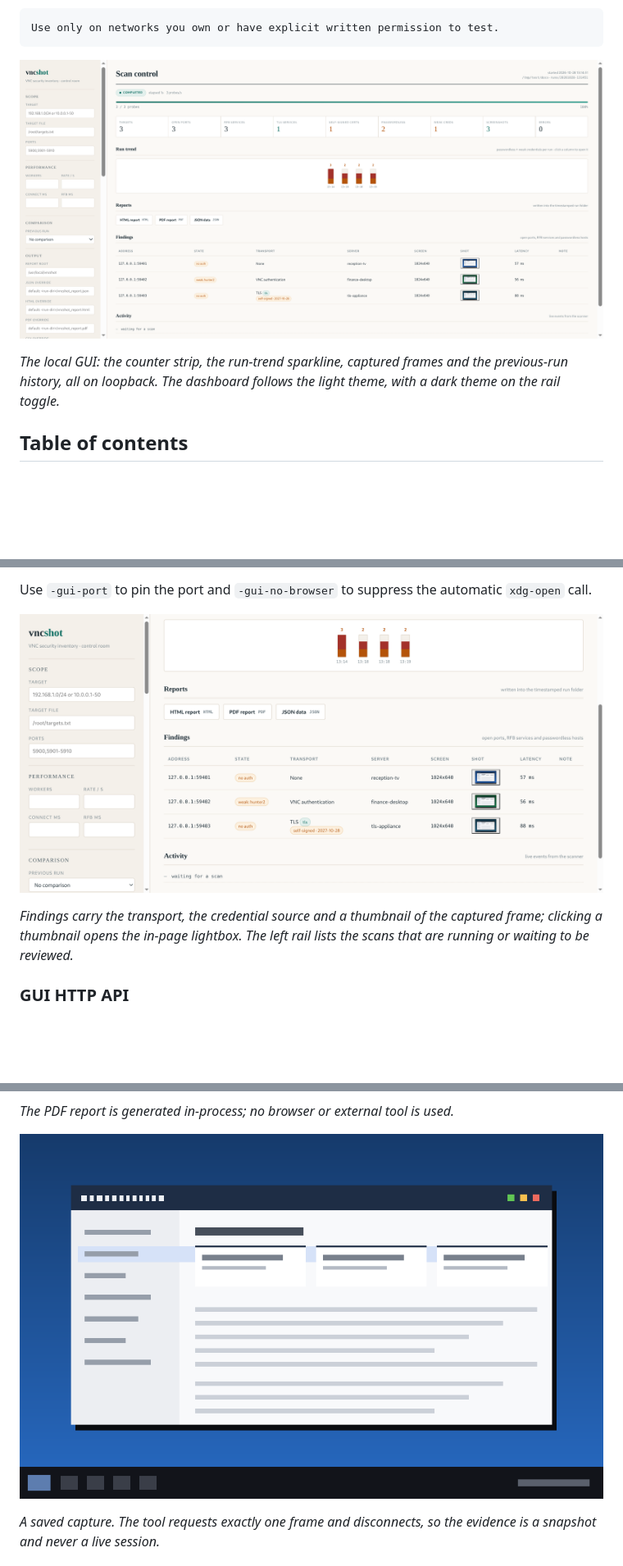
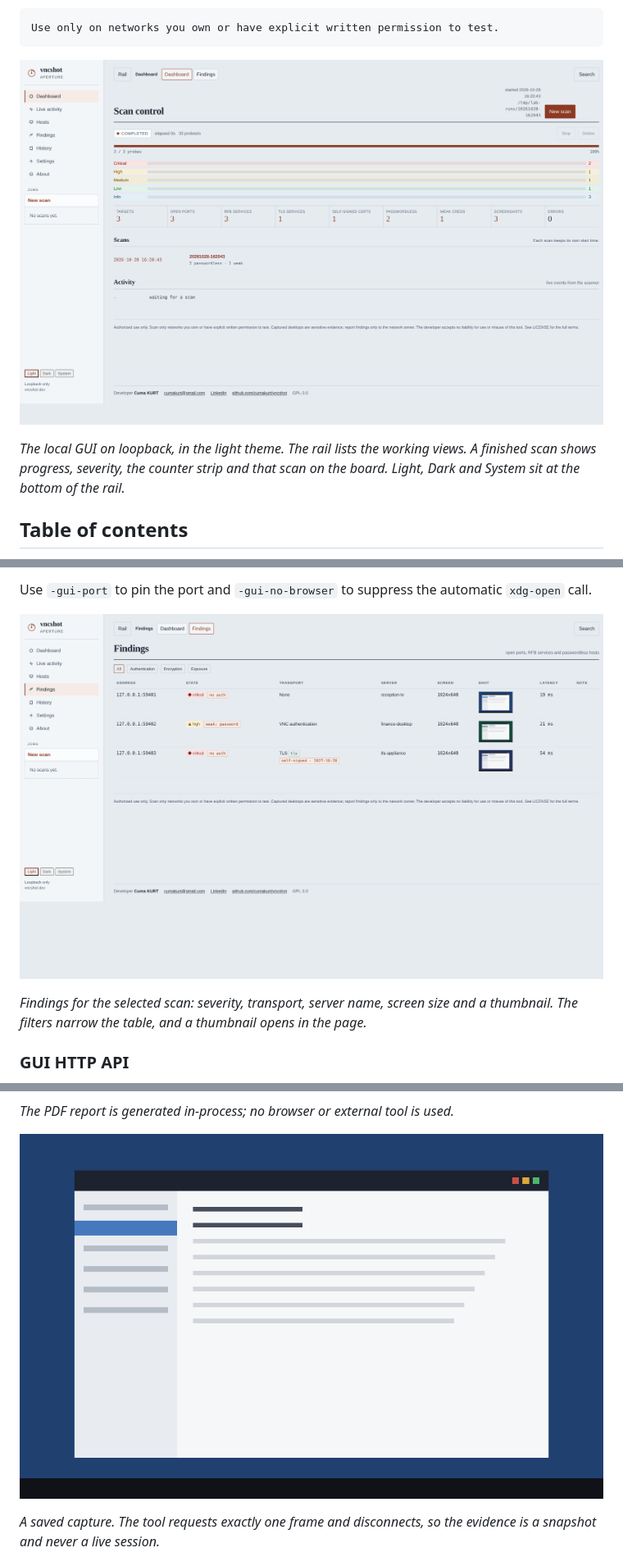
Before and after one commit to cumakurt/vncshot, a Markdown page: README.md, 3 parts joined by grey strips. Shown: that part at 82% size. Rendered like a GitHub page; pictures changed too: docs/screenshots/framebuffer-capture.png, docs/screenshots/gui-dashboard.png, docs/screenshots/gui-findings.png; blank space fills up the shorter version.

```diff
--- a/README.md
+++ b/README.md
@@ -14,9 +14,9 @@ Use only on networks you own or have explicit written permission to test.
 
 ![vncshot GUI dashboard](docs/screenshots/gui-dashboard.png)
 
-*The local GUI: the counter strip, the run-trend sparkline, captured frames
-and the previous-run history, all on loopback. The dashboard follows the
-light theme, with a dark theme on the rail toggle.*
+*The local GUI on loopback, in the light theme. The rail lists the working
+views. A finished scan shows progress, severity, the counter strip and that
+scan on the board. Light, Dark and System sit at the bottom of the rail.*
 
 ## Table of contents
 
@@ -812,9 +817,9 @@ automatic `xdg-open` call.
 
 ![Findings table and run history](docs/screenshots/gui-findings.png)
 
-*Findings carry the transport, the credential source and a thumbnail of the
-captured frame; clicking a thumbnail opens the in-page lightbox. The left rail
-lists the scans that are running or waiting to be reviewed.*
+*Findings for the selected scan: severity, transport, server name, screen
+size and a thumbnail. The filters narrow the table, and a thumbnail opens
+in the page.*
 
 ### GUI HTTP API
 
```
Also changed, not shown: other parts of README.md (+13 -8 lines), README.tr.md (+18 -14 lines), docs/screenshots/console.png, docs/screenshots/html-report.png, docs/screenshots/pdf-report.png, 7 other files.
